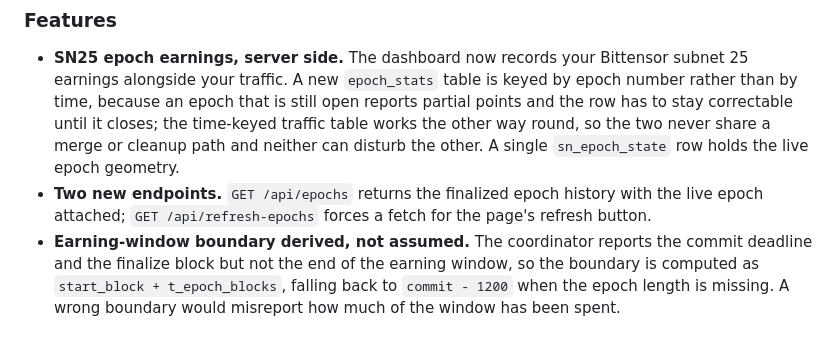
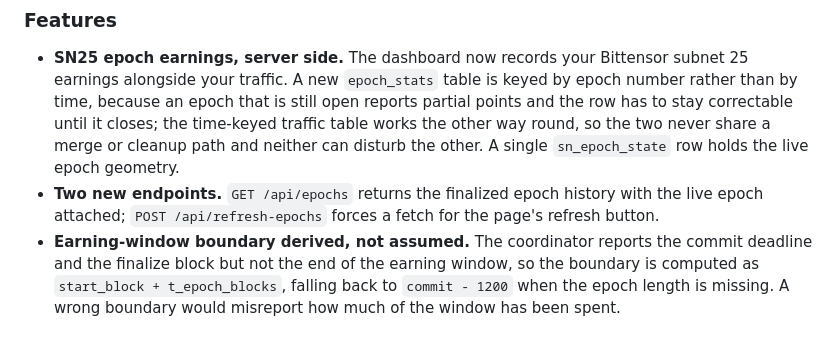
Before and after one commit to full-bars/URWebDash, a Markdown page: releases/RELEASE_NOTES.md, the part around the change. Rendered like a GitHub page.

Commit message:
correct the refresh endpoint method in the v0.1.0 notes
the review moved refresh-epochs to POST to match the other refresh
endpoints; the notes still said GET.

```diff
--- a/releases/RELEASE_NOTES.md
+++ b/releases/RELEASE_NOTES.md
@@ -3,7 +3,7 @@
 ### Features
 
 - **SN25 epoch earnings, server side.** The dashboard now records your Bittensor subnet 25 earnings alongside your traffic. A new `epoch_stats` table is keyed by epoch number rather than by time, because an epoch that is still open reports partial points and the row has to stay correctable until it closes; the time-keyed traffic table works the other way round, so the two never share a merge or cleanup path and neither can disturb the other. A single `sn_epoch_state` row holds the live epoch geometry.
-- **Two new endpoints.** `GET /api/epochs` returns the finalized epoch history with the live epoch attached; `GET /api/refresh-epochs` forces a fetch for the page's refresh button.
+- **Two new endpoints.** `GET /api/epochs` returns the finalized epoch history with the live epoch attached; `POST /api/refresh-epochs` forces a fetch for the page's refresh button.
 - **Earning-window boundary derived, not assumed.** The coordinator reports the commit deadline and the finalize block but not the end of the earning window, so the boundary is computed as `start_block + t_epoch_blocks`, falling back to `commit - 1200` when the epoch length is missing. A wrong boundary would misreport how much of the window has been spent.
 
 ### Notes
```
